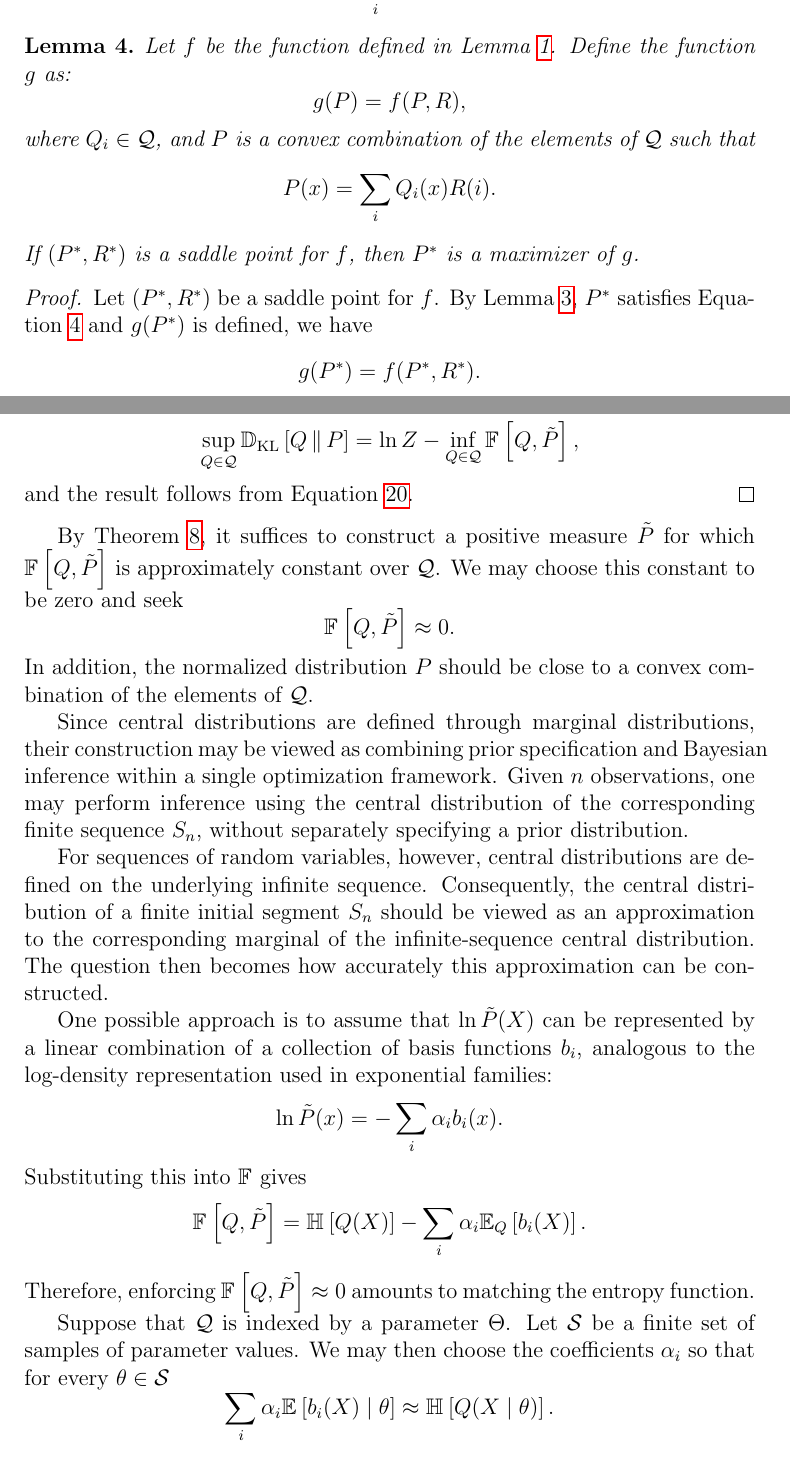
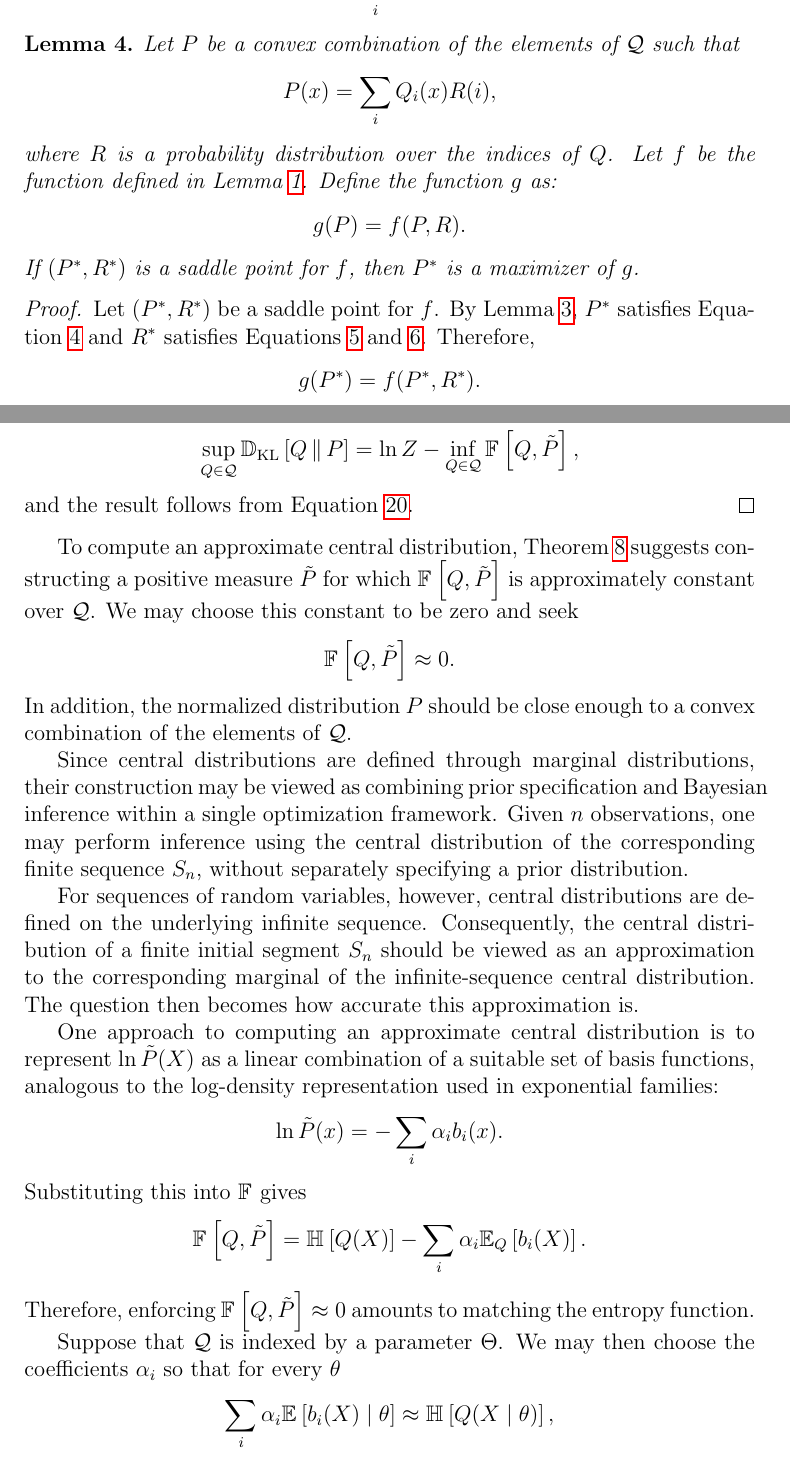
Before and after one commit to aybehrouz/central, a LaTeX paper (src/main.tex, which reads src/approx.tex, src/approx_example.tex, src/minimax.tex): two parts of pages 12 and 26 of 33, joined at a grey line, cut so that both start at the same text. The pictures show the PDF file out/main.pdf that the author committed with the source.

Commit message:
Improve readability
Signed-off-by: aybehrouz <behrouz_ayati@yahoo.com>

```diff
--- a/src/approx.tex
+++ b/src/approx.tex
@@ -64,13 +64,13 @@ Therefore, we state the next theorem in terms of unnormalized measures.
     and the result follows from Equation~\ref{eq:cdiv-upper-bound}.
 \end{proof}
 
-By Theorem~\ref{th:central-approx}, it suffices to construct a positive measure $\tilde P$ for which $\engFunc$ is
-approximately constant over \setQ.
+To compute an approximate central distribution, Theorem~\ref{th:central-approx} suggests constructing a positive
+measure $\tilde P$ for which $\engFunc$ is approximately constant over \setQ.
 We may choose this constant to be zero and seek
 \[
     \engFunc \approx 0.
 \]
-In addition, the normalized distribution $P$ should be close to a convex combination of the elements of \setQ.
+In addition, the normalized distribution $P$ should be close enough to a convex combination of the elements of \setQ.
 
 Since central distributions are defined through marginal distributions, their construction may be viewed as
 combining prior specification and Bayesian inference within a single optimization framework.
@@ -81,10 +81,11 @@ For sequences of random variables, however, central distributions are defined on
 underlying infinite sequence.
 Consequently, the central distribution of a finite initial segment $S_n$ should be viewed as an approximation to the
 corresponding marginal of the infinite-sequence central distribution.
-The question then becomes how accurately this approximation can be constructed.
+The question then becomes how accurate this approximation is.
 
-One possible approach is to assume that $\ln \tilde P(X)$ can be represented by a linear combination of a
-collection of basis functions $b_i$, analogous to the log-density representation used in exponential families:
+One approach to computing an approximate central distribution is to represent $\ln \tilde P(X)$ as a linear
+combination of a suitable set of basis functions,
+analogous to the log-density representation used in exponential families:
 \[
     \ln \tilde P(x) = -\sum_i \alpha_i b_i(x).
 \]
@@ -95,12 +96,11 @@ Substituting this into $\measure{F}{}{}$ gives
 Therefore, enforcing $\engFunc \approx 0$ amounts to matching the entropy function.
 
 Suppose that \setQ is indexed by a parameter \param.
-Let \set{S} be a finite set of samples of parameter values.
-We may then choose the coefficients $\alpha_i$ so that for every \inSet[\paramVal]{S}
+We may then choose the coefficients $\alpha_i$ so that for every \paramVal
 \[
-    \sum_i \alpha_i \Ex{}{b_i(X) \mid \paramVal} \approx \entropy{Q}{X \mid \paramVal}.
+    \sum_i \alpha_i \Ex{}{b_i(X) \mid \paramVal} \approx \entropy{Q}{X \mid \paramVal},
 \]
-The resulting probability distribution is given by
+and the resulting probability distribution is given by
 \[
     P(x) \propto \exp \left\{-\sum_i \alpha_i b_i(x) \right\}.
 \]
@@ -110,0 +110 @@ This can be approximately assessed using the sample set \set{S} by finding nonne
+This can be assessed approximately using a sample set of parameter values \set{S} by finding nonnegative weights $w_i$
--- a/src/approx_example.tex
+++ b/src/approx_example.tex
@@ -22,7 +25,7 @@ The parameter space is represented by a sample set \set{S} consisting of 30 valu
 When the approximation lies close to a marginal likelihood within the binomial family,
 the bound in Theorem~\ref{th:central-approx} can be estimated by
 \[
-    \max_{\inSet[\paramVal]{S}} \engFunc - \min_{\inSet[\paramVal]{S}} \engFunc,
+    \max_{\inSet[\paramVal]{S}} \engFunc[Q_{\paramVal}] - \min_{\inSet[\paramVal]{S}} \engFunc[Q_{\paramVal}],
 \]
 which we denote by \Fdelta.
 
--- a/src/minimax.tex
+++ b/src/minimax.tex
@@ -191,25 +191,28 @@ the use of standard techniques from convex optimization.
 
 \begin{lemma}
     \label{lm:saddle-maximizes-g}
+    Let $P$ be a convex combination of the elements of \setQ such that
+    \[
+        \combination{P},
+    \]
+    where $R$ is a probability distribution over the indices of $Q$.
     Let $f$ be the function defined in Lemma~\ref{lm:saddle-exists}.
     Define the function $g$ as:
     \[
-        g(P) = f(P, R),
-    \]
-    where $Q_i \in \setQ$, and $P$ is a convex combination of the elements of \setQ such that
-    \[
-        \combination{P}.
+        g(P) = f(P, R).
     \]
     If \saddle is a saddle point for $f$, then $\saddP$ is a maximizer of $g$.
 \end{lemma}
 
 \begin{proof}
     Let \saddle be a saddle point for $f$.
-    By Lemma~\ref{lm:saddle_conditions}, \saddP satisfies Equation~\ref{eq:kkt_w_avg} and $g(\saddP)$ is defined,
-    we have
+    By Lemma~\ref{lm:saddle_conditions}, \saddP satisfies Equation~\ref{eq:kkt_w_avg} and \saddR satisfies
+    Equations~\ref{eq:kkt_r_sums_one} and~\ref{eq:kkt_r_geq_0}.
+    Therefore,
     \[
         g(\saddP) = f\saddle.
     \]
+
     Now, let $P$ be an arbitrary convex combination of the elements of \setQ, and let $R$ denote the corresponding
     weights.
     From the second part of Lemma~\ref{lm:saddle_conditions}, it follows that $g(P)$ indeed corresponds to the
@@ -384,7 +388,6 @@ like the center of a circle, the central distribution is equidistant from the bo
     Note that $g(P)$ is defined, because $P$ is a convex combination of the elements of \setQ.
 
     Theorem~\ref{th:centrality} implies that $g(C) = \sFunc[\cDist]$.
-    However, by Theorem~\ref{th:C-maximizes-g}, the distribution $C$ maximizes $g$, which
-    contradicts the
-    inequality $g(P) > g(C)$.
+    However, by Theorem~\ref{th:C-maximizes-g}, the central distribution $C$ maximizes $g$, which
+    contradicts the inequality $g(P) > g(C)$.
 \end{proof}
```
Also changed, not shown: src/intro.tex (+8 -6 lines), src/main.tex (+1 -1 lines), out/main.pdf, src/approx.tex (13 more changed lines), src/approx_example.tex (20 more changed lines), src/minimax.tex (7 more changed lines).
